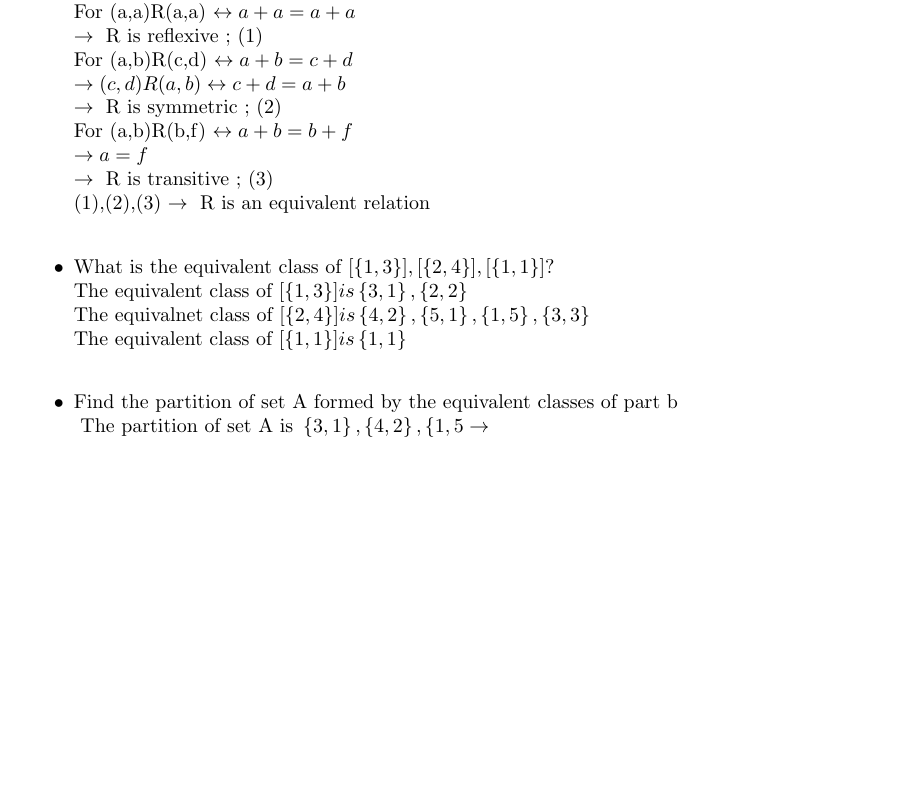
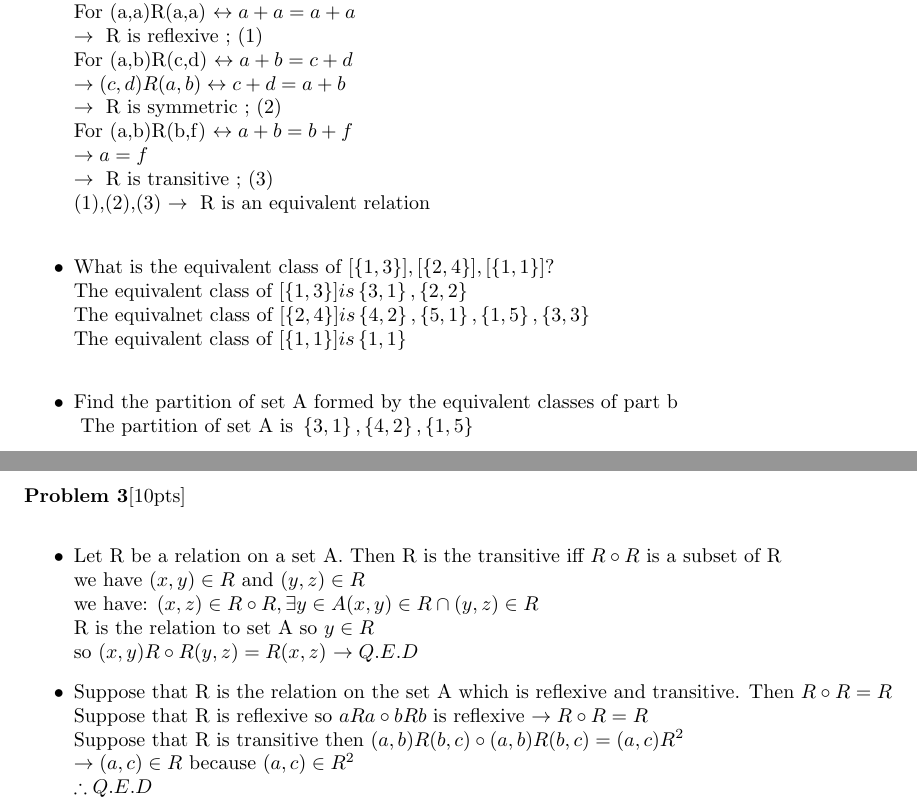
Before and after one commit to TachibanaKanade99/Latex, a LaTeX problem sheet (HW05.tex): part of page 2 of 2 before the commit and two parts of pages 2 and 3 of 3 after it, the two joined at a grey line, cut so that both start at the same text, the shorter picture padded with empty space. Compiled offline with pdfLaTeX.

Commit message:
Add file HW05

```diff
--- a/HW05.tex
+++ b/HW05.tex
@@ -75,7 +75,22 @@ $(a,b)R(c,d) \leftrightarrow{a + b = c + d}$
 	The equivalnet class of $[\left\{2,4\right\}] is \left\{4,2\right\}, \left\{5,1\right\}, \left\{1,5\right\},\left\{3,3\right\}$\\
 	The equivalent class of $[\left\{1,1\right\}] is \left\{1,1\right\}$\\
 	\item Find the partition of set A formed by the equivalent classes of part b\\
-	$ \mbox{ The partition of set A is } \left\{3,1\right\}, \left\{4,2\right\}, \left\{1,5\rightarrow}$
+	$ \mbox{ The partition of set A is } \left\{3,1\right\}, \left\{4,2\right\}, \left\{1,5\right\}$
 \end{itemize}
 \pagebreak
+\problem [10pts]
+\begin{itemize}
+	\item Let R be a relation on a set A. Then R is the transitive iff $R \circ R$ is a subset of R\\
+	we have $(x,y) \in R \mbox{ and } (y,z) \in R$\\
+	we have: $(x,z) \in R \circ R,\exists y \in A(x,y) \in R \cap (y,z) \in R$\\
+	R is the relation to set A so $y \in R$\\
+	so $(x,y)R \circ R(y,z) = R(x,z)$
+	$\rightarrow{Q.E.D}$
+	\item Suppose that R is the relation on the set A which is reflexive and transitive. Then $R \circ R = R$\\
+	Suppose that R is reflexive so $aRa \circ bRb$ is reflexive
+	$\rightarrow{R \circ R = R }$\\
+	Suppose that R is transitive then $(a,b)R(b,c) \circ (a,b)R(b,c) = (a,c)R^2$\\
+	$\rightarrow{(a,c) \in R \mbox{ because } (a,c) \in R^2}$\\
+	$\therefore{Q.E.D}$
+\end{itemize}
 \end{document}
```
